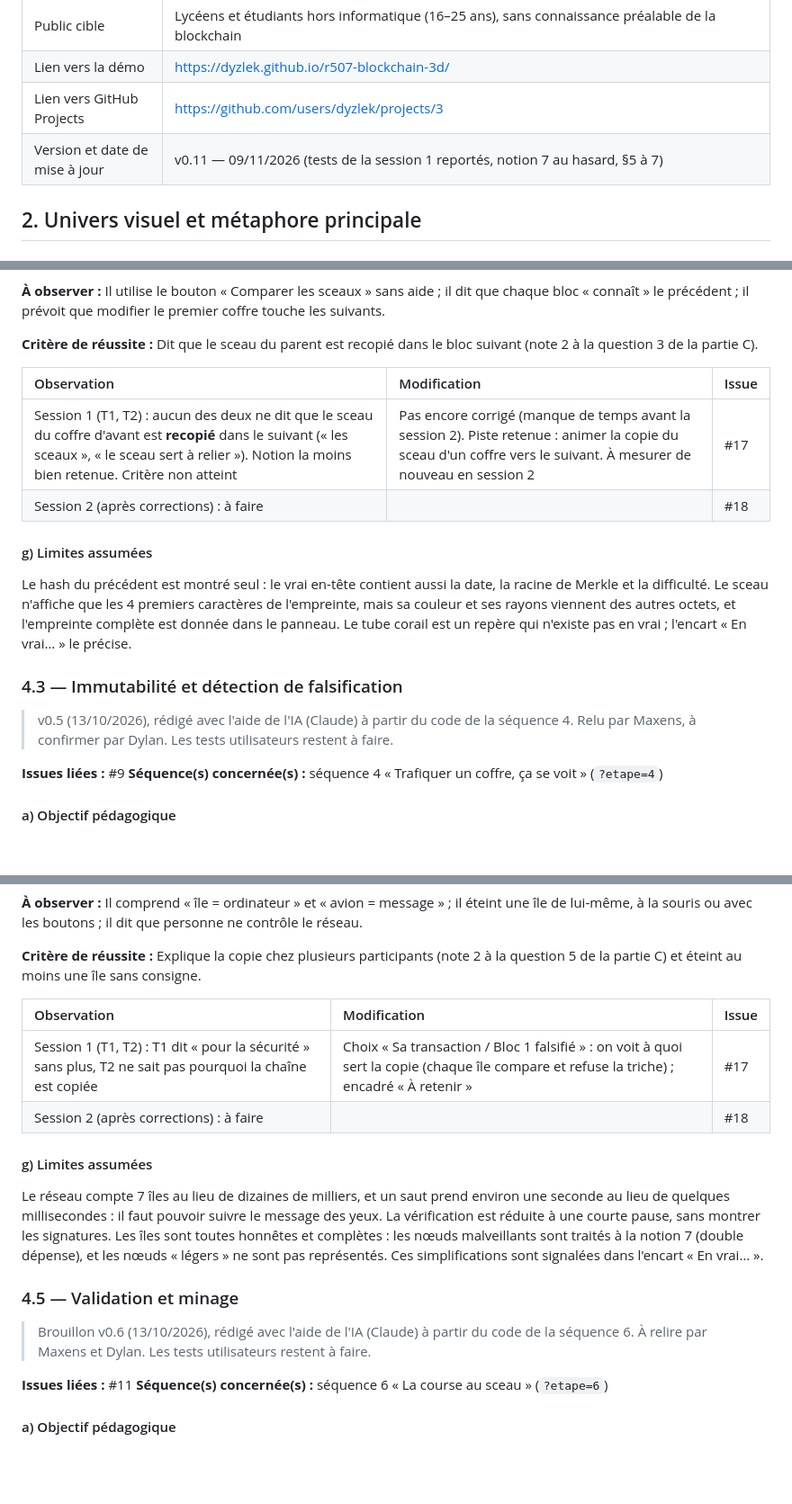
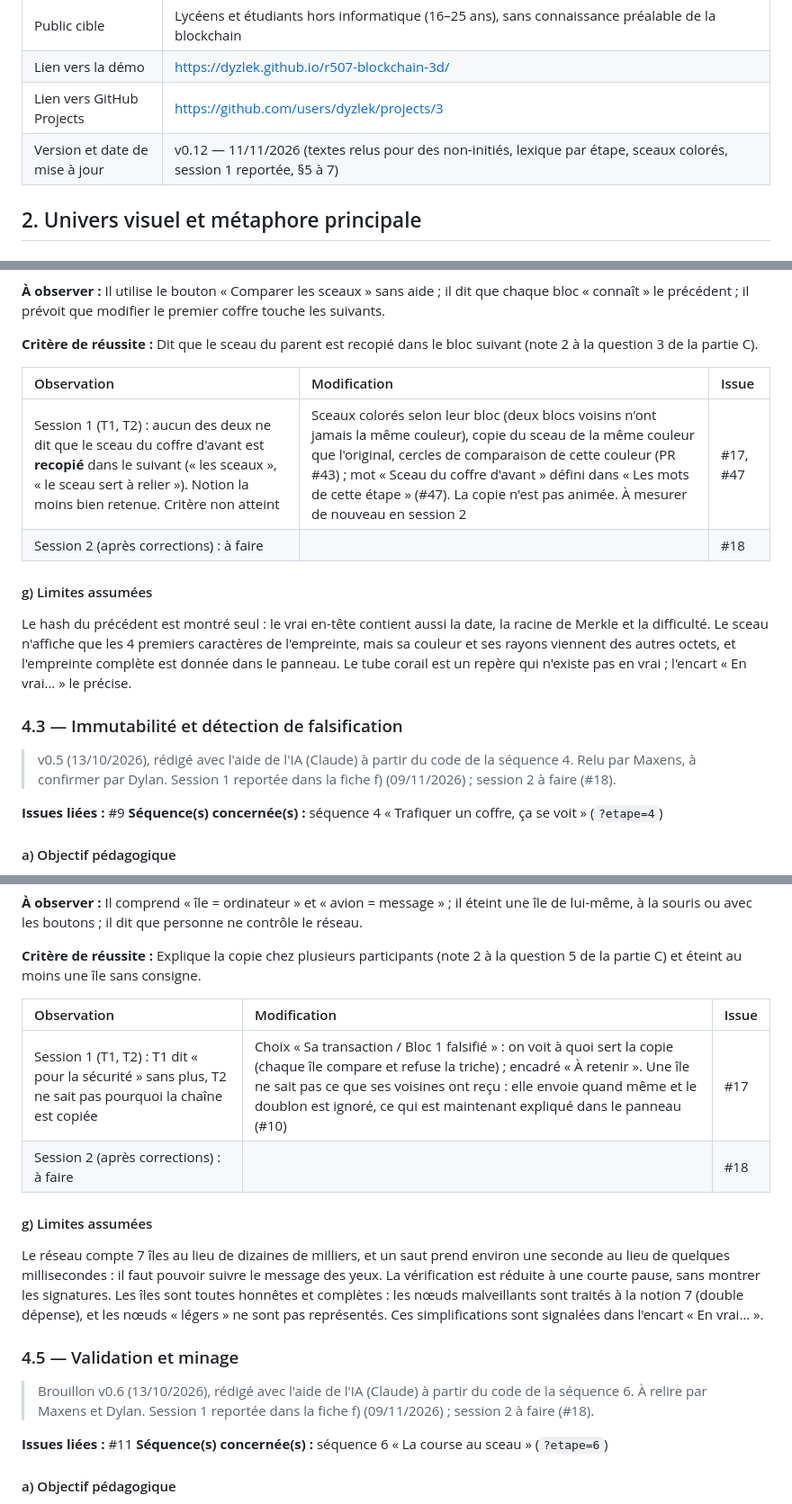
Before and after one commit to dyzlek/r507-blockchain-3d, a Markdown page: docs/MMI-R507-projet-blockchain-CHOIX-MODELISATION.md, 3 parts joined by grey strips. Shown at 90% size. Drawn GitHub-style; blank space fills up the shorter version.

Commit message:
docs: CHOIX v0.12, notes de fiches à jour, sceaux colorés, doublons, lexique et textes courts (#20)

```diff
--- a/docs/MMI-R507-projet-blockchain-CHOIX-MODELISATION.md
+++ b/docs/MMI-R507-projet-blockchain-CHOIX-MODELISATION.md
@@ -15,7 +15,7 @@ Ce document détaillé est le **livrable officiel** consacré aux choix de modé
 | Public cible | Lycéens et étudiants hors informatique (16–25 ans), sans connaissance préalable de la blockchain |
 | Lien vers la démo | https://dyzlek.github.io/r507-blockchain-3d/ |
 | Lien vers GitHub Projects | https://github.com/users/dyzlek/projects/3 |
-| Version et date de mise à jour | v0.11 — 09/11/2026 (tests de la session 1 reportés, notion 7 au hasard, §5 à 7) |
+| Version et date de mise à jour | v0.12 — 11/11/2026 (textes relus pour des non-initiés, lexique par étape, sceaux colorés, session 1 reportée, §5 à 7) |
 
 ## 2. Univers visuel et métaphore principale
 
@@ -196,7 +196,7 @@ Un seul champ de données au lieu de nombreuses transactions, pas d'horodatage n
 
 | Observation | Modification | Issue |
 |:---|:---|:---|
-| Session 1 (T1, T2) : aucun des deux ne dit que le sceau du coffre d'avant est **recopié** dans le suivant (« les sceaux », « le sceau sert à relier »). Notion la moins bien retenue. Critère non atteint | Pas encore corrigé (manque de temps avant la session 2). Piste retenue : animer la copie du sceau d'un coffre vers le suivant. À mesurer de nouveau en session 2 | #17 |
+| Session 1 (T1, T2) : aucun des deux ne dit que le sceau du coffre d'avant est **recopié** dans le suivant (« les sceaux », « le sceau sert à relier »). Notion la moins bien retenue. Critère non atteint | Sceaux colorés selon leur bloc (deux blocs voisins n'ont jamais la même couleur), copie du sceau de la même couleur que l'original, cercles de comparaison de cette couleur (PR #43) ; mot « Sceau du coffre d'avant » défini dans « Les mots de cette étape » (#47). La copie n'est pas animée. À mesurer de nouveau en session 2 | #17, #47 |
 | Session 2 (après corrections) : à faire | | #18 |
 
 #### g) Limites assumées
@@ -204,7 +204,7 @@ Le hash du précédent est montré seul : le vrai en-tête contient aussi la dat
 
 ### 4.3 — Immutabilité et détection de falsification
 
-> v0.5 (13/10/2026), rédigé avec l'aide de l'IA (Claude) à partir du code de la séquence 4. Relu par Maxens, à confirmer par Dylan. Les tests utilisateurs restent à faire.
+> v0.5 (13/10/2026), rédigé avec l'aide de l'IA (Claude) à partir du code de la séquence 4. Relu par Maxens, à confirmer par Dylan. Session 1 reportée dans la fiche f) (09/11/2026) ; session 2 à faire (#18).
 
 **Issues liées :** #9
 **Séquence(s) concernée(s) :** séquence 4 « Trafiquer un coffre, ça se voit » (`?etape=4`)
@@ -313,7 +313,7 @@ La séquence ne montre pas le tricheur qui recalcule les blocs suivants ni la co
 
 | Observation | Modification | Issue |
 |:---|:---|:---|
-| Session 1 (T1, T2) : T1 dit « pour la sécurité » sans plus, T2 ne sait pas pourquoi la chaîne est copiée | Choix « Sa transaction / Bloc 1 falsifié » : on voit à quoi sert la copie (chaque île compare et refuse la triche) ; encadré « À retenir » | #17 |
+| Session 1 (T1, T2) : T1 dit « pour la sécurité » sans plus, T2 ne sait pas pourquoi la chaîne est copiée | Choix « Sa transaction / Bloc 1 falsifié » : on voit à quoi sert la copie (chaque île compare et refuse la triche) ; encadré « À retenir ». Une île ne sait pas ce que ses voisines ont reçu : elle envoie quand même et le doublon est ignoré, ce qui est maintenant expliqué dans le panneau (#10) | #17 |
 | Session 2 (après corrections) : à faire | | #18 |
 
 #### g) Limites assumées
@@ -321,7 +321,7 @@ Le réseau compte 7 îles au lieu de dizaines de milliers, et un saut prend envi
 
 ### 4.5 — Validation et minage
 
-> Brouillon v0.6 (13/10/2026), rédigé avec l'aide de l'IA (Claude) à partir du code de la séquence 6. À relire par Maxens et Dylan. Les tests utilisateurs restent à faire.
+> Brouillon v0.6 (13/10/2026), rédigé avec l'aide de l'IA (Claude) à partir du code de la séquence 6. À relire par Maxens et Dylan. Session 1 reportée dans la fiche f) (09/11/2026) ; session 2 à faire (#18).
 
 **Issues liées :** #11
 **Séquence(s) concernée(s) :** séquence 6 « La course au sceau » (`?etape=6`)
```
Also changed, not shown: other parts of docs/MMI-R507-projet-blockchain-CHOIX-MODELISATION.md (+6 -6 lines).
